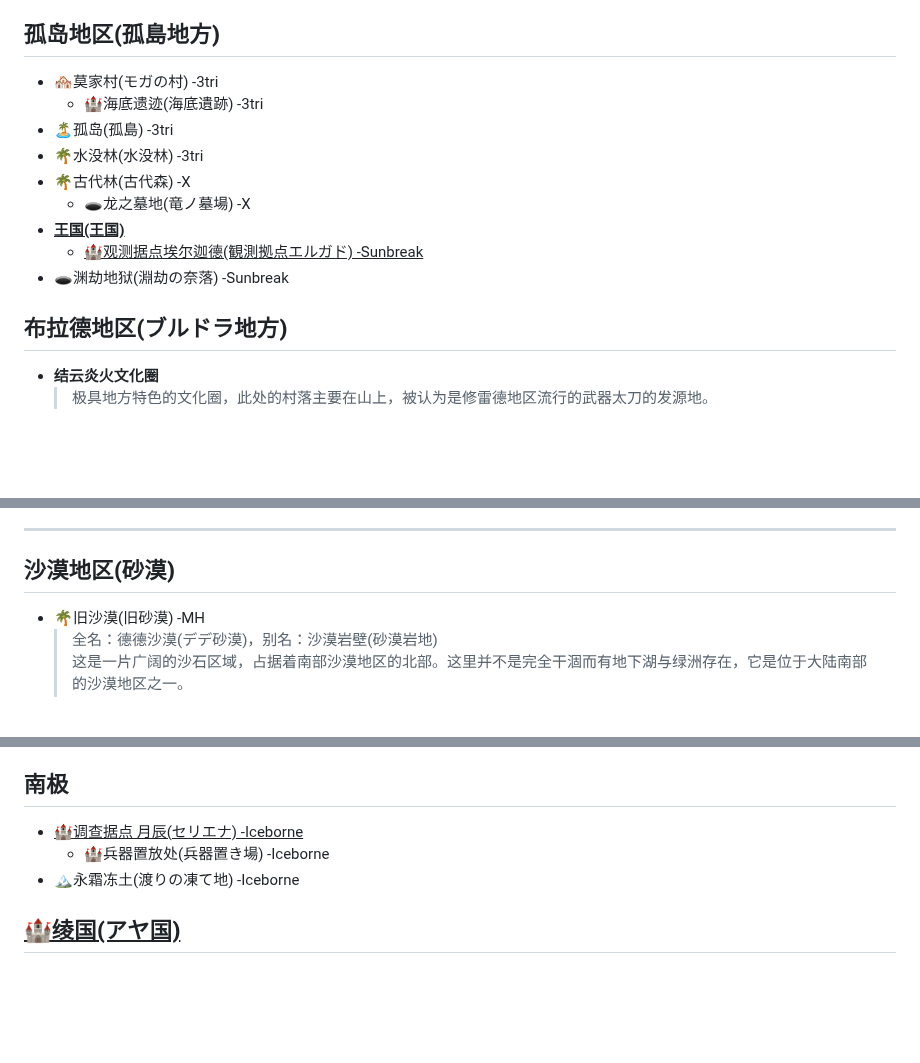
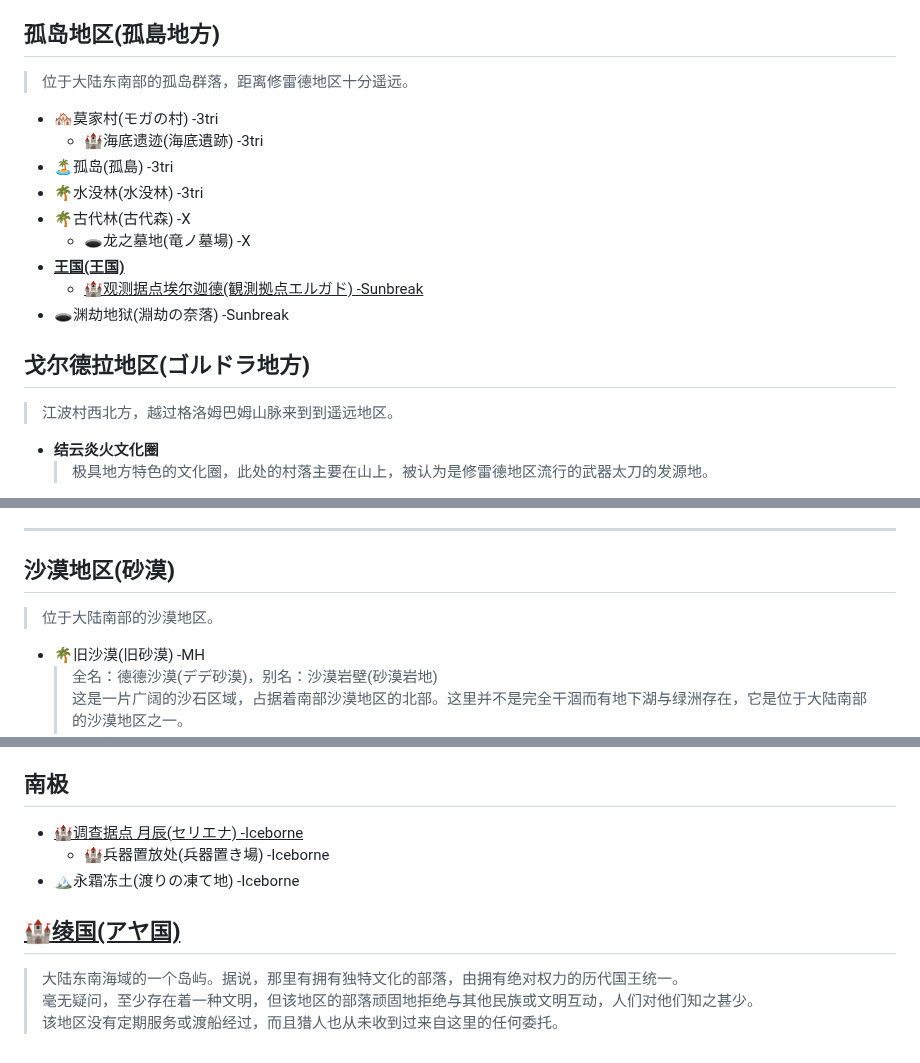
Before and after one commit to lvyin555/lvyin555, a Markdown page: monster hunter/Locations.md, 3 parts joined by grey strips. Rendered like a GitHub page; blank space fills up the shorter version.

```diff
--- a/monster hunter/Locations.md
+++ b/monster hunter/Locations.md
@@ -106,6 +106,7 @@
       - 🏔️雪山(雪山) -2dos
         - ❄️雪山深处(雪山深奥) -Portable 2ndG
 ## **孤岛地区(孤島地方)**
+  > 位于大陆东南部的孤岛群落，距离修雷德地区十分遥远。
   - 🏘️莫家村(モガの村) -3tri
     - 🏰海底遗迹(海底遺跡) -3tri
   - 🏝️孤岛(孤島) -3tri
@@ -115,7 +116,8 @@
   - **<ins>王国(王国)</ins>**
     - <ins>🏰观测据点埃尔迦德(観測拠点エルガド) -Sunbreak<ins>
   - 🕳️渊劫地狱(淵劫の奈落) -Sunbreak
-## **布拉德地区(ブルドラ地方)**
+## **戈尔德拉地区(ゴルドラ地方)**
+  > 江波村西北方，越过格洛姆巴姆山脉来到到遥远地区。
   - **结云炎火文化圈**
     > 极具地方特色的文化圈，此处的村落主要在山上，被认为是修雷德地区流行的武器太刀的发源地。
     - 🏘️结云村(ユクモ村) -Portable 3rd
@@ -140,6 +142,7 @@
   - 🏔️城塞高地(城塞高地) -Sunbreak
 ----
 ## **沙漠地区(砂漠)**
+  > 位于大陆南部的沙漠地区。
   - 🌴旧沙漠(旧砂漠) -MH
     > 全名：德德沙漠(デデ砂漠)，别名：沙漠岩壁(砂漠岩地)
     > 这是一片广阔的沙石区域，占据着南部沙漠地区的北部。这里并不是完全干涸而有地下湖与绿洲存在，它是位于大陆南部的沙漠地区之一。
@@ -249,7 +255,11 @@
   - 🌳聚魔之地(導きの地) -Iceborne
   - 🪨幽境之谷(幽境の谷) -Iceborne
 ## **南极**
+  >
   - <ins>🏰调查据点 月辰(セリエナ) -Iceborne</ins>
     - 🏰兵器置放处(兵器置き場) -Iceborne
   - 🏔️永霜冻土(渡りの凍て地) -Iceborne
 ## **<ins>🏰绫国(アヤ国)</ins>**
+  > 大陆东南海域的一个岛屿。据说，那里有拥有独特文化的部落，由拥有绝对权力的历代国王统一。
+  > 毫无疑问，至少存在着一种文明，但该地区的部落顽固地拒绝与其他民族或文明互动，人们对他们知之甚少。
+  > 该地区没有定期服务或渡船经过，而且猎人也从未收到过来自这里的任何委托。
```
Also changed, not shown: other parts of monster hunter/Locations.md (+5 -2 lines).
